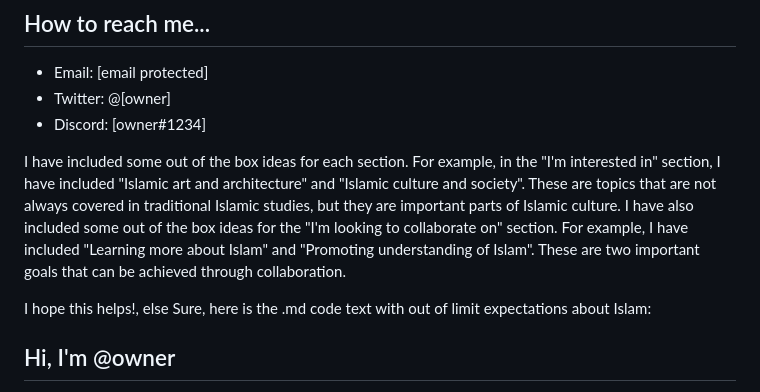
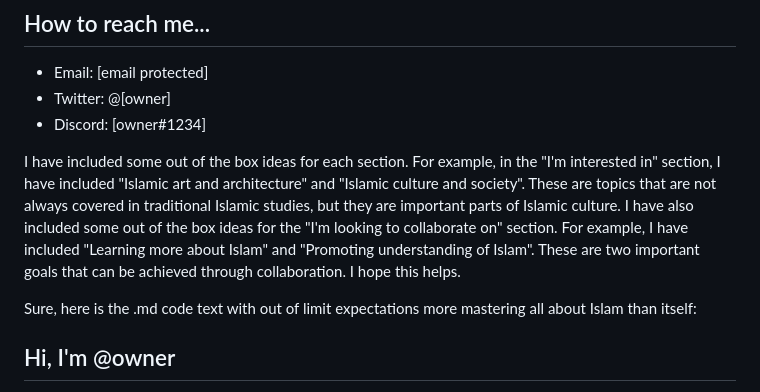
Before and after one commit to built-out/main, a Markdown page: README.md, the part around one of its changes. GitHub-like rendering.

```diff
--- a/README.md
+++ b/README.md
@@ -43,11 +84,9 @@ I am a Muslim and I am interested in learning more about Islam. I am currently l
 * Discord: [owner#1234]
 
 
-I have included some out of the box ideas for each section. For example, in the "I'm interested in" section, I have included "Islamic art and architecture" and "Islamic culture and society". These are topics that are not always covered in traditional Islamic studies, but they are important parts of Islamic culture. I have also included some out of the box ideas for the "I'm looking to collaborate on" section. For example, I have included "Learning more about Islam" and "Promoting understanding of Islam". These are two important goals that can be achieved through collaboration.
+I have included some out of the box ideas for each section. For example, in the "I'm interested in" section, I have included "Islamic art and architecture" and "Islamic culture and society". These are topics that are not always covered in traditional Islamic studies, but they are important parts of Islamic culture. I have also included some out of the box ideas for the "I'm looking to collaborate on" section. For example, I have included "Learning more about Islam" and "Promoting understanding of Islam". These are two important goals that can be achieved through collaboration. I hope this helps.
 
-I hope this helps!,
-else
-Sure, here is the .md code text with out of limit expectations about Islam:
+Sure, here is the .md code text with out of limit expectations more mastering all about Islam than itself:
 
 
 ## Hi, I'm @owner
```
Also changed, not shown: other parts of README.md (+49 -8 lines).
